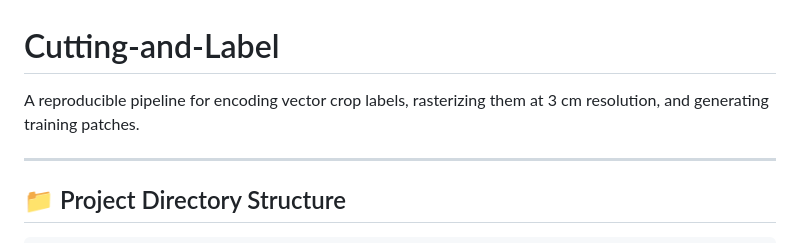
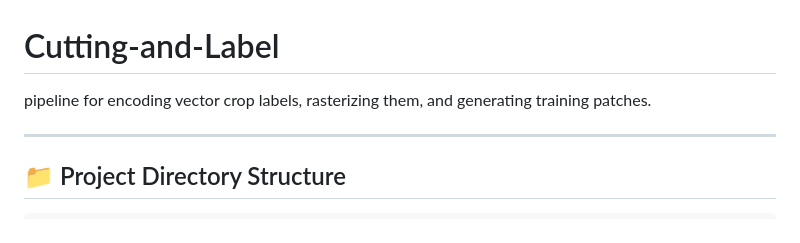
Before and after one commit to Erfassung/Multispectral-UAV-Crop-Classification-Pipeline, a Markdown page: README.md, the part around the change. Drawn GitHub-style.

```diff
--- a/README.md
+++ b/README.md
@@ -1,6 +1,6 @@
 # Cutting-and-Label
 
-A reproducible pipeline for encoding vector crop labels, rasterizing them at 3 cm resolution, and generating training patches.
+pipeline for encoding vector crop labels, rasterizing them, and generating training patches.
 
 ---
 
```
